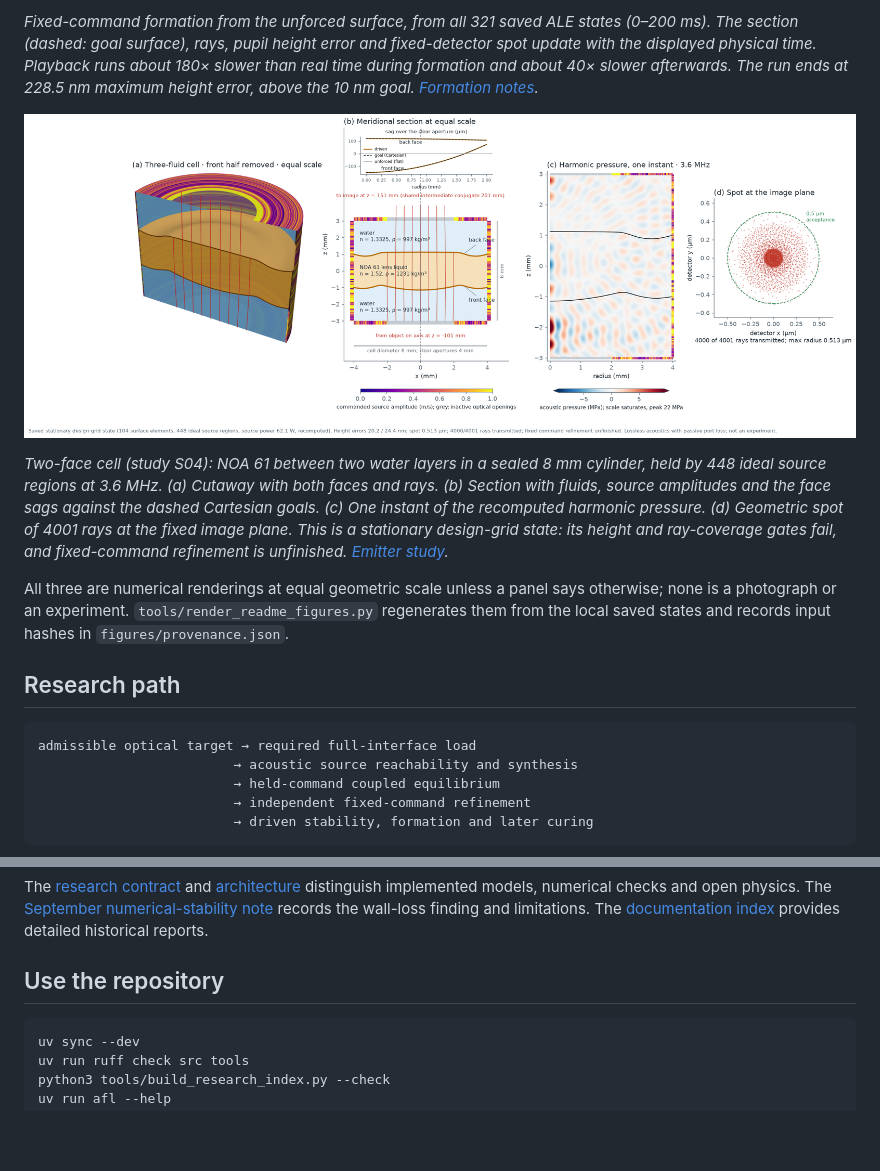
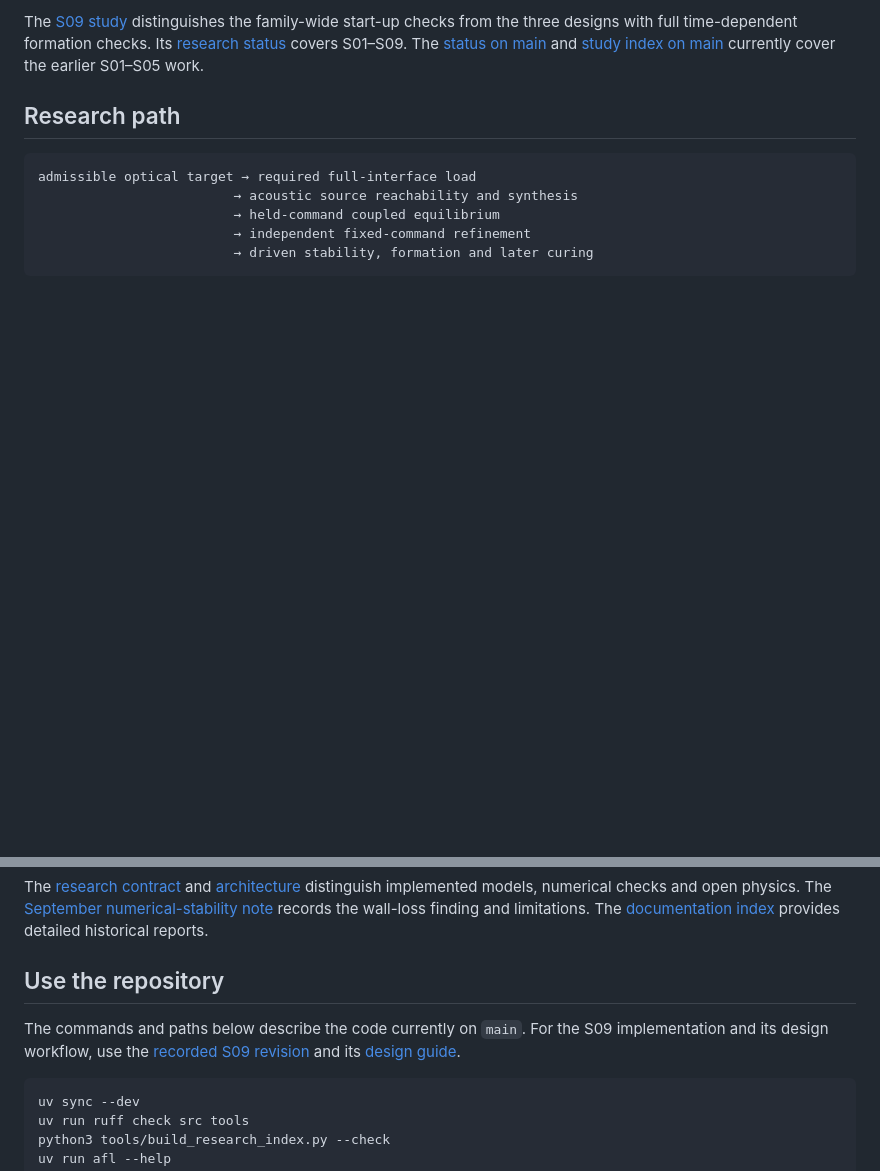
Before and after one commit to blancusjh/Acoustic-Lens-Shaping-in-Fluids, a Markdown page: README.md, 2 parts joined by grey strips. Rendered like a GitHub page; blank space fills up the shorter version.

````diff
--- a/README.md
+++ b/README.md
@@ -37,25 +64,10 @@ the vertex.*
 
-*Fixed-command formation from the unforced surface, from all 321 saved ALE states
-(0–200 ms). The section (dashed: goal surface), rays, pupil height error and fixed-detector spot update
-with the displayed physical time. Playback runs about 180× slower than real time
-during formation and about 40× slower afterwards. The run ends at 228.5 nm
-maximum height error, above the 10 nm goal.
-[Formation notes](studies/S01-single-interface/formation-notebook.md).*
-
-![Two-face NOA 61 and water cell: 3D cutaway, meridional section with rays, and harmonic pressure field](figures/two-face-cell.png)
-
-*Two-face cell (study S04): NOA 61 between two water layers in a sealed 8 mm
-cylinder, held by 448 ideal source regions at 3.6 MHz. (a) Cutaway with both
-faces and rays. (b) Section with fluids, source amplitudes and the face sags
-against the dashed Cartesian goals. (c) One instant of the recomputed harmonic
-pressure. (d) Geometric spot of 4001 rays at the fixed image plane. This is a stationary design-grid state: its height and ray-coverage
-gates fail, and fixed-command refinement is unfinished.
-[Emitter study](studies/S04-emitter-synthesis/study.md).*
-
-All three are numerical renderings at equal geometric scale unless a panel
-says otherwise; none is a photograph or an experiment.
-`tools/render_readme_figures.py` regenerates them from the local saved states
-and records input hashes in `figures/provenance.json`.
+The [S09 study](https://github.com/blancusjh/Acoustic-Lens-Shaping-in-Fluids/blob/73369f5aa36f303246003680b0daafc1524566b3/studies/S09-universal-source/study.md)
+distinguishes the family-wide start-up checks from the three designs with
+full time-dependent formation checks. Its
+[research status](https://github.com/blancusjh/Acoustic-Lens-Shaping-in-Fluids/blob/73369f5aa36f303246003680b0daafc1524566b3/STATUS.md) covers S01–S09.
+The [status on main](STATUS.md) and [study index on main](studies/README.md)
+currently cover the earlier S01–S05 work.
 
 ## Research path
 
@@ -74,6 +86,11 @@ records the wall-loss finding and limitations. The [documentation index](docs/RE
 provides detailed historical reports.
 
 ## Use the repository
+
+The commands and paths below describe the code currently on `main`. For the
+S09 implementation and its design workflow, use the
+[recorded S09 revision](https://github.com/blancusjh/Acoustic-Lens-Shaping-in-Fluids/blob/73369f5aa36f303246003680b0daafc1524566b3/README.md) and its
+[design guide](https://github.com/blancusjh/Acoustic-Lens-Shaping-in-Fluids/blob/73369f5aa36f303246003680b0daafc1524566b3/docs/design-a-lens.md).
 
 ```sh
 uv sync --dev
````
Also changed, not shown: other parts of README.md (+96 -26 lines).
